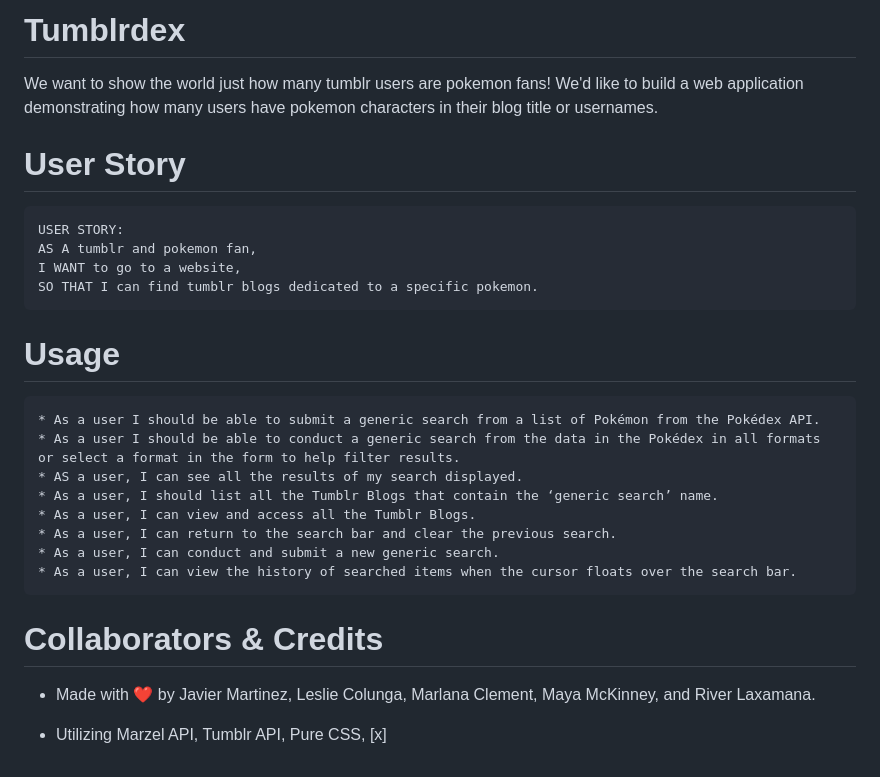
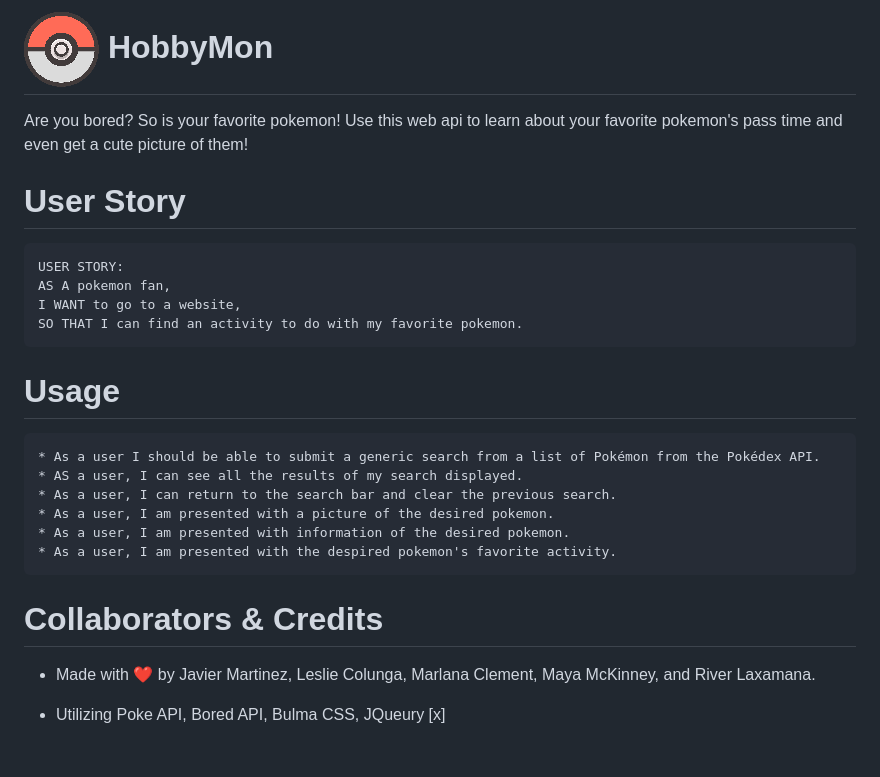
Before and after one commit to mayamckinney/tumblr-marvel, a Markdown page: readme.md, the part around the change. Drawn GitHub-style; pictures changed too: images/pokemon-icon.png (added).

Commit message:
updated name and readme

````diff
--- a/readme.md
+++ b/readme.md
@@ -1,32 +1,30 @@
-# Tumblrdex
+# ![PokeIcon](./images/pokemon-icon.png) HobbyMon
 
-We want to show the world just how many tumblr users are pokemon fans! We'd like to build a web application demonstrating
-how many users have pokemon characters in their blog title or usernames.
+Are you bored? So is your favorite pokemon!
+Use this web api to learn about your favorite pokemon's pass time and even get a cute picture of them!
 
 
 # User Story
 ```
 USER STORY:
-AS A tumblr and pokemon fan,
+AS A pokemon fan,
 I WANT to go to a website,
-SO THAT I can find tumblr blogs dedicated to a specific pokemon.
+SO THAT I can find an activity to do with my favorite pokemon.
 ```
 
 # Usage
 
 ```
 * As a user I should be able to submit a generic search from a list of Pokémon from the Pokédex API.
-* As a user I should be able to conduct a generic search from the data in the Pokédex in all formats or select a format in the form to help filter results.
 * AS a user, I can see all the results of my search displayed.
-* As a user, I should list all the Tumblr Blogs that contain the ‘generic search’ name.
-* As a user, I can view and access all the Tumblr Blogs.
 * As a user, I can return to the search bar and clear the previous search.
-* As a user, I can conduct and submit a new generic search.
-* As a user, I can view the history of searched items when the cursor floats over the search bar.
+* As a user, I am presented with a picture of the desired pokemon.
+* As a user, I am presented with information of the desired pokemon.
+* As a user, I am presented with the despired pokemon's favorite activity.
 ```
 
 # Collaborators & Credits
 
 * Made with ❤ by Javier Martinez, Leslie Colunga, Marlana Clement, Maya McKinney, and River Laxamana.
 
-* Utilizing Marzel API, Tumblr API, Pure CSS, [x]
+* Utilizing Poke API, Bored API, Bulma CSS, JQueury [x]
````
Also changed, not shown: 1 other file.
